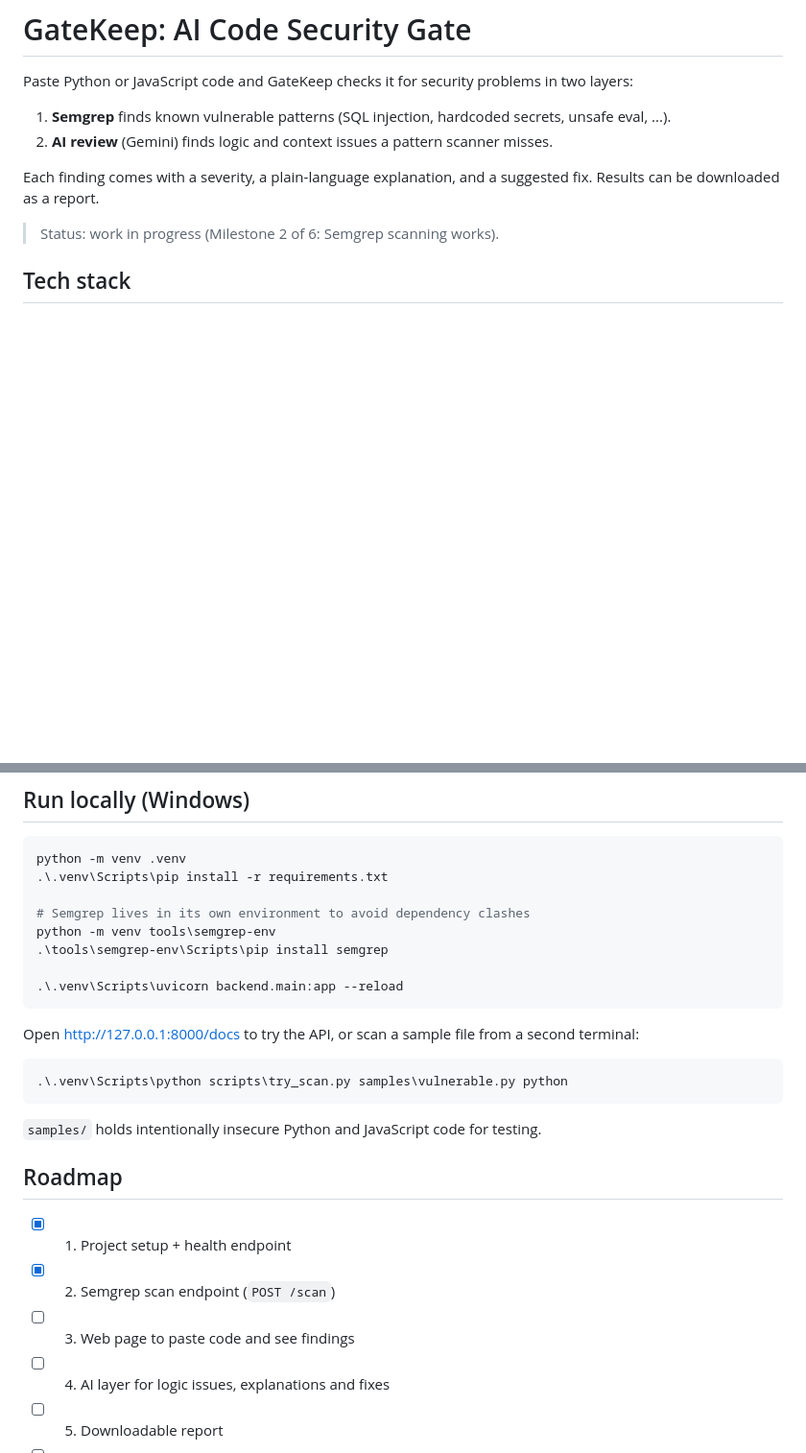
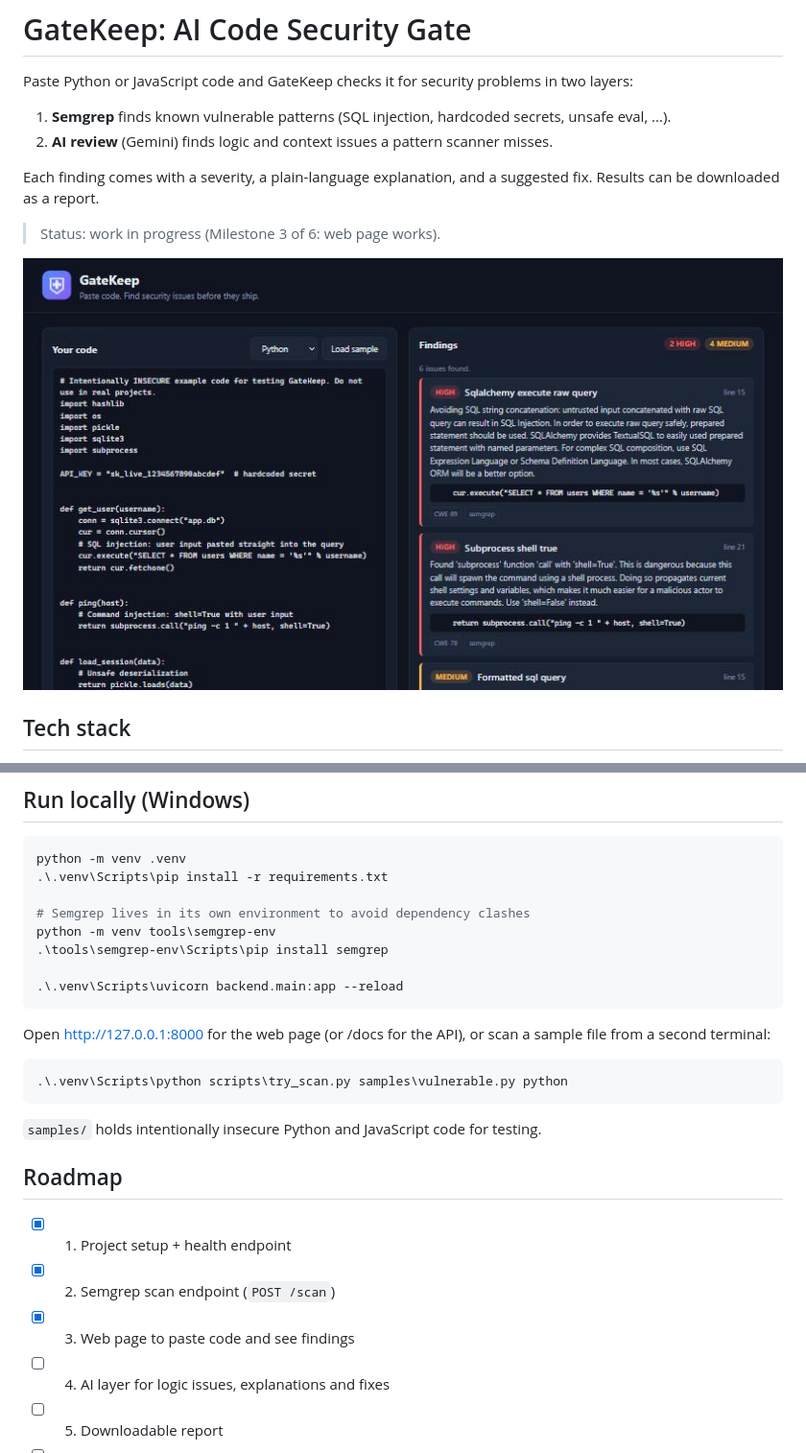
Before and after one commit to evaabuilds/gatekeep, a Markdown page: README.md, 2 parts joined by grey strips. Shown at 96% size. Rendered like a GitHub page; pictures changed too: docs/screenshot-milestone3.jpg (added); blank space fills up the shorter version.

Commit message:
Milestone 3: web page to paste code and view findings
Co-Authored-By: Claude Opus 5.5 <noreply@anthropic.com>

````diff
--- a/README.md
+++ b/README.md
@@ -7,7 +7,9 @@ Paste Python or JavaScript code and GateKeep checks it for security problems in
 
 Each finding comes with a severity, a plain-language explanation, and a suggested fix. Results can be downloaded as a report.
 
-> Status: work in progress (Milestone 2 of 6: Semgrep scanning works).
+> Status: work in progress (Milestone 3 of 6: web page works).
+
+![GateKeep screenshot](docs/screenshot-milestone3.jpg)
 
 ## Tech stack
 
@@ -29,7 +31,7 @@ python -m venv tools\semgrep-env
 .\.venv\Scripts\uvicorn backend.main:app --reload
 ```
 
-Open http://127.0.0.1:8000/docs to try the API, or scan a sample file from a second terminal:
+Open http://127.0.0.1:8000 for the web page (or /docs for the API), or scan a sample file from a second terminal:
 
 ```powershell
 .\.venv\Scripts\python scripts\try_scan.py samples\vulnerable.py python
@@ -41,7 +43,7 @@ Open http://127.0.0.1:8000/docs to try the API, or scan a sample file from a sec
 
 - [x] 1. Project setup + health endpoint
 - [x] 2. Semgrep scan endpoint (`POST /scan`)
-- [ ] 3. Web page to paste code and see findings
+- [x] 3. Web page to paste code and see findings
 - [ ] 4. AI layer for logic issues, explanations and fixes
 - [ ] 5. Downloadable report
 - [ ] 6. Polish: tests, screenshots, sample vulnerable code
````
Also changed, not shown: 4 other files.
